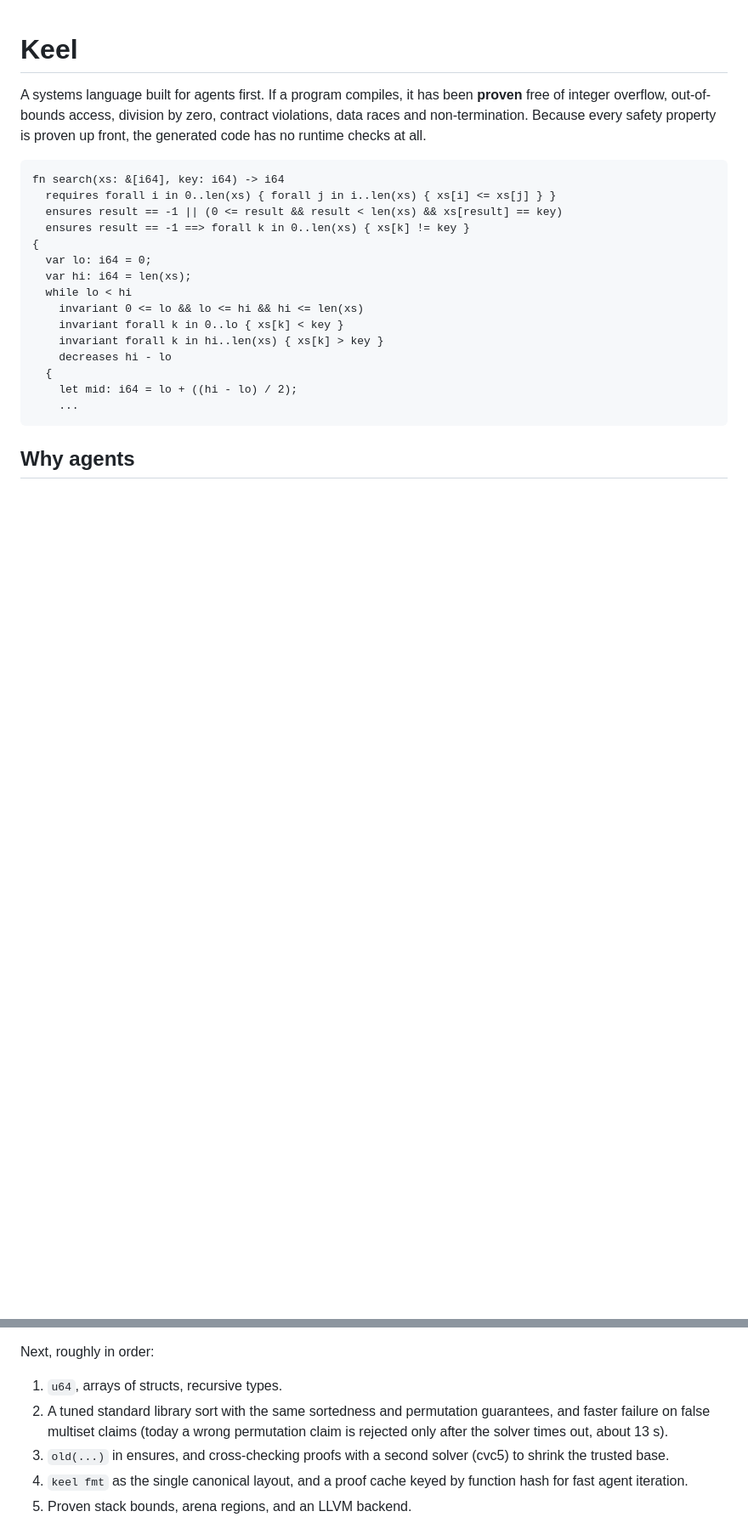
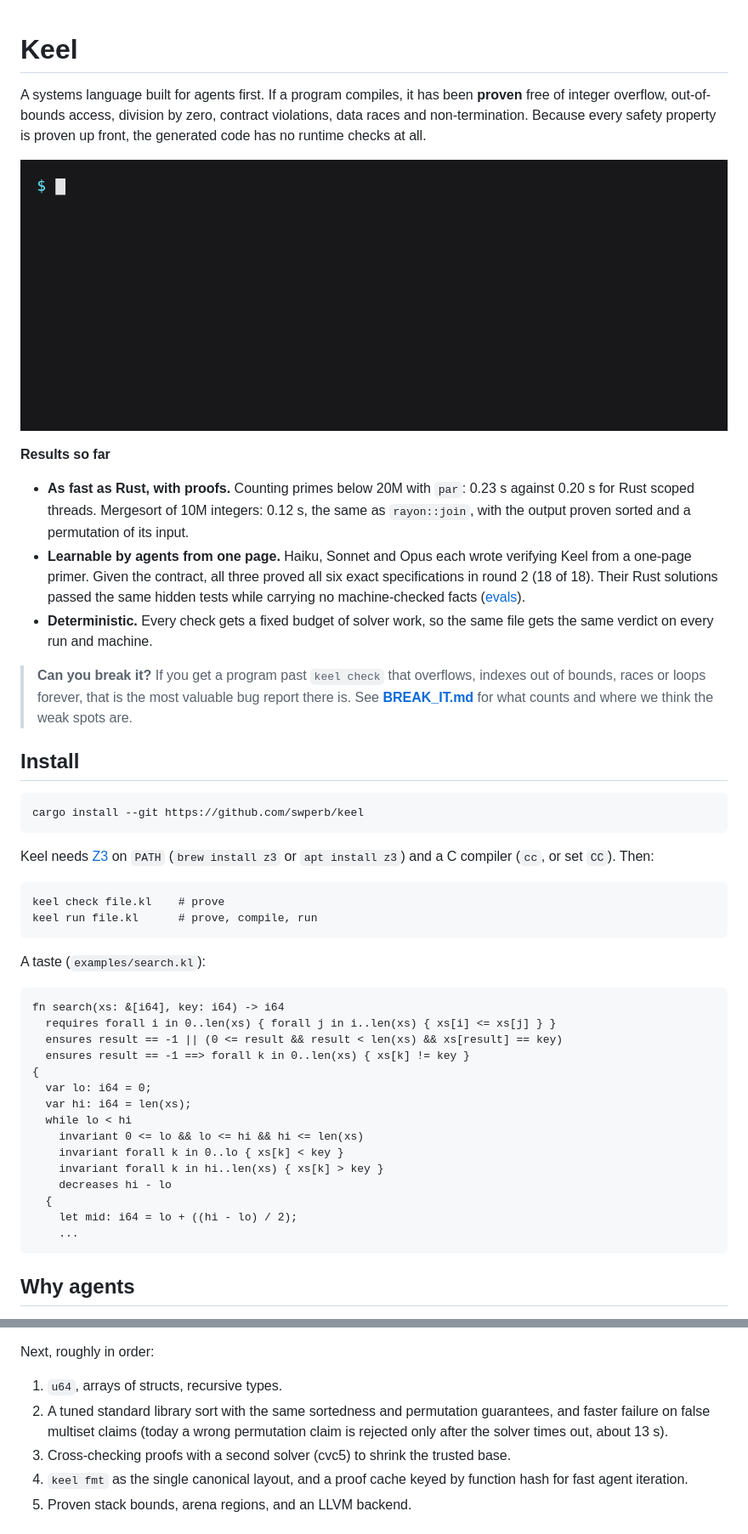
Before and after one commit to swperb/keel, a Markdown page: README.md, 2 parts joined by grey strips. Shown at 85% size. Rendered like a GitHub page; pictures changed too: site/demo.gif (added); blank space fills up the shorter version.

````diff
--- a/README.md
+++ b/README.md
@@ -4,6 +4,43 @@ A systems language built for agents first. If a program compiles, it has been
 **proven** free of integer overflow, out-of-bounds access, division by zero,
 contract violations, data races and non-termination. Because every safety
 property is proven up front, the generated code has no runtime checks at all.
+
+![keel check rejects an overflowing midpoint with a concrete counterexample, then proves the fixed version](site/demo.gif)
+
+**Results so far**
+
+- **As fast as Rust, with proofs.** Counting primes below 20M with `par`:
+  0.23 s against 0.20 s for Rust scoped threads. Mergesort of 10M integers:
+  0.12 s, the same as `rayon::join`, with the output proven sorted and a
+  permutation of its input.
+- **Learnable by agents from one page.** Haiku, Sonnet and Opus each wrote
+  verifying Keel from a one-page primer. Given the contract, all three proved
+  all six exact specifications in round 2 (18 of 18). Their Rust solutions
+  passed the same hidden tests while carrying no machine-checked facts
+  ([evals](evals/README.md)).
+- **Deterministic.** Every check gets a fixed budget of solver work, so the
+  same file gets the same verdict on every run and machine.
+
+> **Can you break it?** If you get a program past `keel check` that overflows,
+> indexes out of bounds, races or loops forever, that is the most valuable bug
+> report there is. See **[BREAK_IT.md](BREAK_IT.md)** for what counts and
+> where we think the weak spots are.
+
+## Install
+
+```
+cargo install --git https://github.com/swperb/keel
+```
+
+Keel needs [Z3](https://github.com/Z3Prover/z3) on `PATH` (`brew install z3`
+or `apt install z3`) and a C compiler (`cc`, or set `CC`). Then:
+
+```
+keel check file.kl    # prove
+keel run file.kl      # prove, compile, run
+```
+
+A taste (`examples/search.kl`):
 
 ```
 fn search(xs: &[i64], key: i64) -> i64
@@ -242,7 +281,7 @@ a bad program past `keel check`, see [BREAK_IT.md](BREAK_IT.md).
 Next, roughly in order:
 1. `u64`, arrays of structs, recursive types.
 2. A tuned standard library sort with the same sortedness and permutation guarantees, and faster failure on false multiset claims (today a wrong permutation claim is rejected only after the solver times out, about 13 s).
-3. `old(...)` in ensures, and cross-checking proofs with a second solver (cvc5) to shrink the trusted base.
+3. Cross-checking proofs with a second solver (cvc5) to shrink the trusted base.
 4. `keel fmt` as the single canonical layout, and a proof cache keyed by function hash for fast agent iteration.
 5. Proven stack bounds, arena regions, and an LLVM backend.
 
````
Also changed, not shown: other parts of README.md (+2 -0 lines), BREAK_IT.md (+4 -1 lines), evals/README.md (+2 -2 lines), 4 other files.
